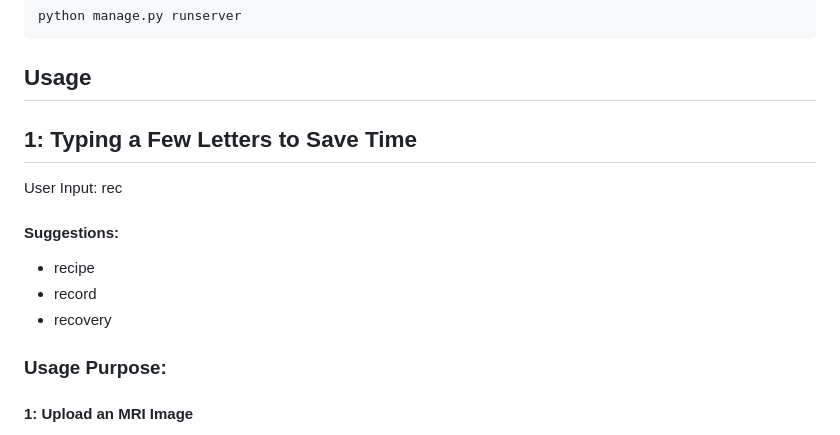
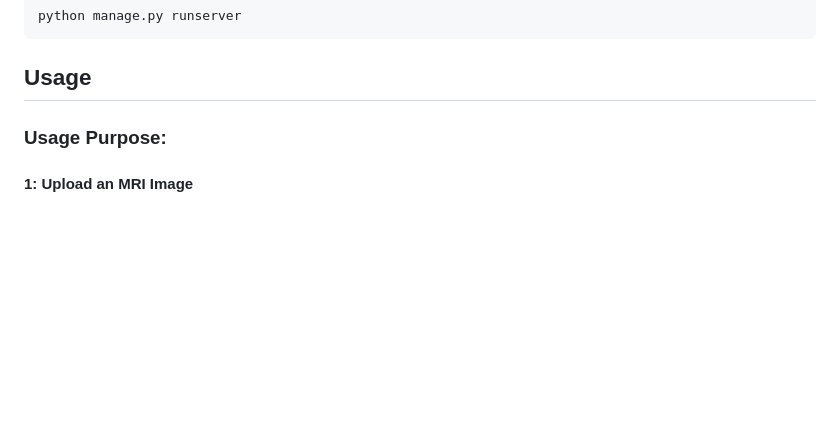
Before and after one commit to SruthiPuli/Automated-Brain-Tumor-Detection-on-MRI-Images-using-Convolutional-Neural-Networks, a Markdown page: README.md, the part around the change. Rendered like a GitHub page; blank space fills up the shorter version.

````diff
--- a/README.md
+++ b/README.md
@@ -42,13 +42,6 @@ python manage.py runserver
 ```
 
 ## Usage
-
- ## 1: Typing a Few Letters to Save Time
-User Input: rec
-#### Suggestions:
-- recipe
-- record
-- recovery
 
 ### Usage Purpose:
 #### 1: Upload an MRI Image
````
